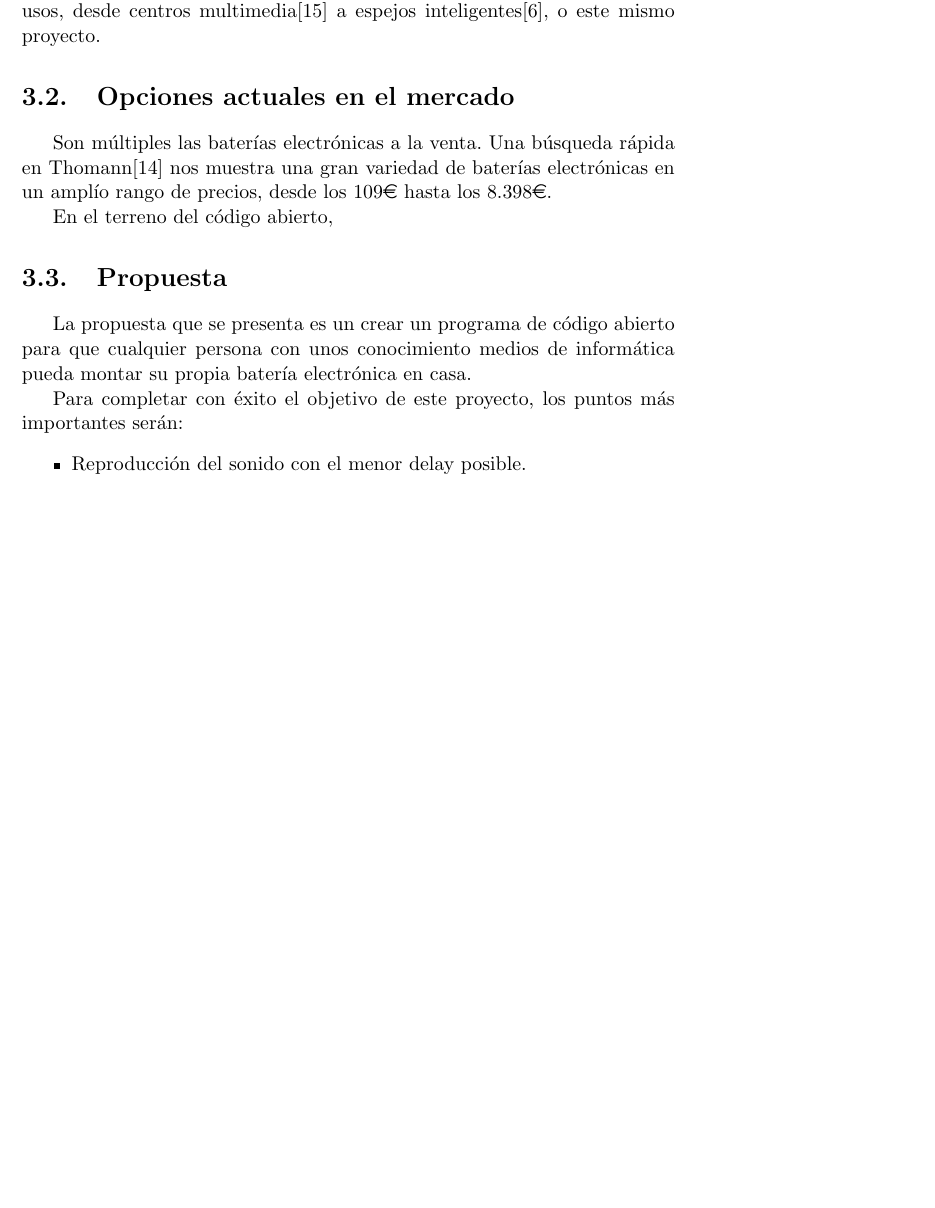
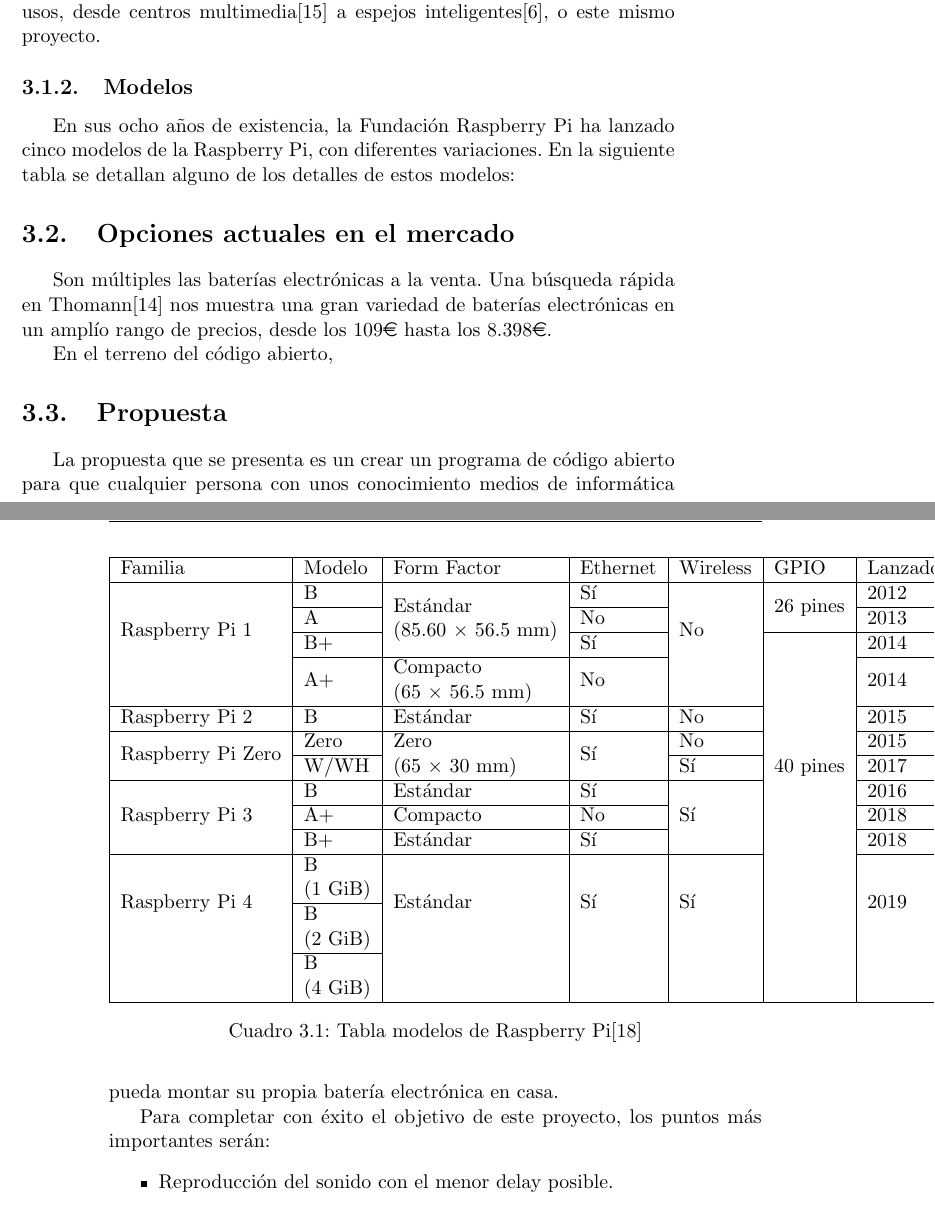
Before and after one commit to jesusjimsa/Memoria-Drum-It-Yourself-TFG, a LaTeX thesis (main.tex, which reads capitulos/02_estado_del_arte.tex): part of page 23 of 40 before the commit and two parts of pages 23 and 24 of 42 after it, the two joined at a grey line, cut so that both start at the same text, the shorter picture padded with empty space. Compiled offline with pdfLaTeX.

Commit message:
Modelos Raspberry Pi

```diff
--- a/capitulos/02_estado_del_arte.tex
+++ b/capitulos/02_estado_del_arte.tex
@@ -21,10 +21,139 @@
                 (El Confidencial, 22 de Noviembre de 2013. \cite{confidencial_raspberry})
             \end{flushright}
 
-            Se ha vuelto un producto tan popular que se vende para todo tipo de usos, desde centros multimedia\cite{centro_multimedia_raspberry_pi} a espejos inteligentes\cite{espejo_raspberry_pi}, o
-            este mismo proyecto.
+            Se ha vuelto un producto tan popular que se vende para todo tipo de usos, desde centros
+            multimedia\cite{centro_multimedia_raspberry_pi} a espejos inteligentes\cite{espejo_raspberry_pi}, o este
+            mismo proyecto.
 
         % subsection ¿Qué es Raspberry Pi? (end)
+
+        \subsection{Modelos} % (fold)
+        \label{sub:ModelosRaspberryPi}
+
+            En sus ocho años de existencia, la Fundación Raspberry Pi ha lanzado cinco modelos de la Raspberry Pi, con
+            diferentes variaciones. En la siguiente tabla se detallan alguno de los detalles de estos modelos:
+
+            \begin{table}[]
+            \label{tab:ModelosRaspberryPi}
+                \centering
+                \begin{tabular}{|l|l|l|l|l|l|l|l|}
+                \hline
+                Familia &
+                Modelo &
+                Form Factor &
+                Ethernet &
+                Wireless &
+                GPIO &
+                Lanzado &
+                Discontinuado \\ \hline
+                \multirow{4}{*}{Raspberry Pi 1} &
+                B &
+                \multirow{3}{*}{\begin{tabular}[c]{@{}l@{}}Estándar\\ (85.60 × 56.5 mm)\end{tabular}} &
+                Sí &
+                \multirow{4}{*}{No} &
+                \multirow{2}{*}{26 pines} &
+                2012 &
+                Sí \\ \cline{2-2} \cline{4-4} \cline{7-8}
+                &
+                A &
+                &
+                No &
+                &
+                &
+                2013 &
+                Sí \\ \cline{2-2} \cline{4-4} \cline{6-8}
+                &
+                B+ &
+                &
+                Sí &
+                &
+                \multirow{11}{*}{40 pines} &
+                2014 &
+                \\ \cline{2-4} \cline{7-8}
+                &
+                A+ &
+                \begin{tabular}[c]{@{}l@{}}Compacto\\ (65 × 56.5 mm)\end{tabular} &
+                No &
+                &
+                &
+                2014 &
+                \\ \cline{1-5} \cline{7-8}
+                Raspberry Pi 2 &
+                B &
+                Estándar &
+                Sí &
+                No &
+                &
+                2015 &
+                \\ \cline{1-5} \cline{7-8}
+                \multirow{2}{*}{Raspberry Pi Zero} &
+                Zero &
+                \multirow{2}{*}{\begin{tabular}[c]{@{}l@{}}Zero\\ (65 × 30 mm)\end{tabular}} &
+                \multirow{2}{*}{Sí} &
+                No &
+                &
+                2015 &
+                \\ \cline{2-2} \cline{5-5} \cline{7-8}
+                &
+                W/WH &
+                &
+                &
+                Sí &
+                &
+                2017 &
+                \\ \cline{1-5} \cline{7-8}
+                \multirow{3}{*}{Raspberry Pi 3} &
+                B &
+                Estándar &
+                Sí &
+                \multirow{3}{*}{Sí} &
+                &
+                2016 &
+                \\ \cline{2-4} \cline{7-8}
+                &
+                A+ &
+                Compacto &
+                No &
+                &
+                &
+                2018 &
+                \\ \cline{2-4} \cline{7-8}
+                &
+                B+ &
+                Estándar &
+                Sí &
+                &
+                &
+                2018 &
+                \\ \cline{1-5} \cline{7-8}
+                \multirow{3}{*}{Raspberry Pi 4} &
+                \begin{tabular}[c]{@{}l@{}}B\\ (1 GiB)\end{tabular} &
+                \multirow{3}{*}{Estándar} &
+                \multirow{3}{*}{Sí} &
+                \multirow{3}{*}{Sí} &
+                &
+                \multirow{3}{*}{2019} &
+                \\ \cline{2-2} \cline{8-8}
+                &
+                \begin{tabular}[c]{@{}l@{}}B\\ (2 GiB)\end{tabular} &
+                &
+                &
+                &
+                &
+                &
+                \\ \cline{2-2} \cline{8-8}
+                &
+                \begin{tabular}[c]{@{}l@{}}B\\ (4 GiB)\end{tabular} &
+                &
+                &
+                &
+                &
+                &
+                \\ \hline
+                \end{tabular}
+                \caption{Tabla modelos de Raspberry Pi\cite{raspberry_pi_wikipedia_en}}
+            \end{table}
+        % subsection Modelos (end)
 
     % section Raspberry Pi (end)
 
--- a/main.tex
+++ b/main.tex
@@ -10,6 +10,7 @@
 \usepackage{graphicx}
 \usepackage[official]{eurosym}
 \usepackage{listings}
+\usepackage{multirow}
 
 \decimalpoint
 \usepackage{dcolumn}
```
Also changed, not shown: referencias.bib (+7 -0 lines).
